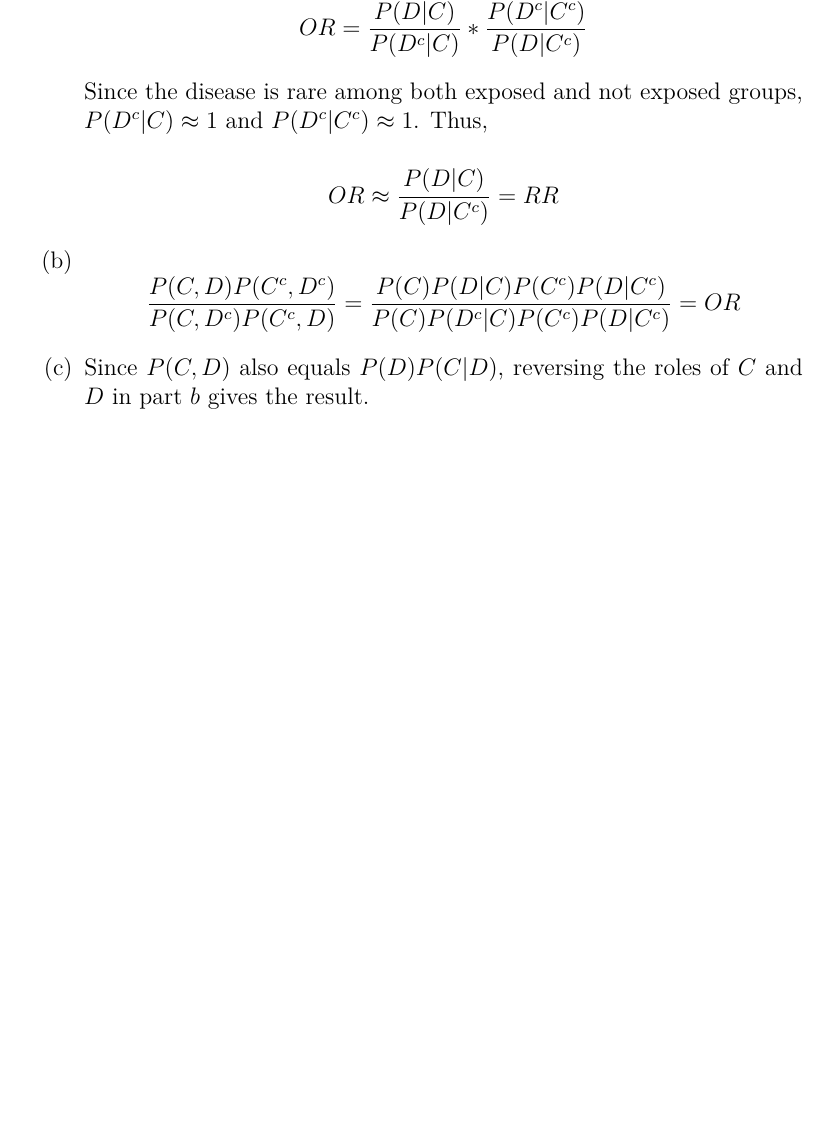
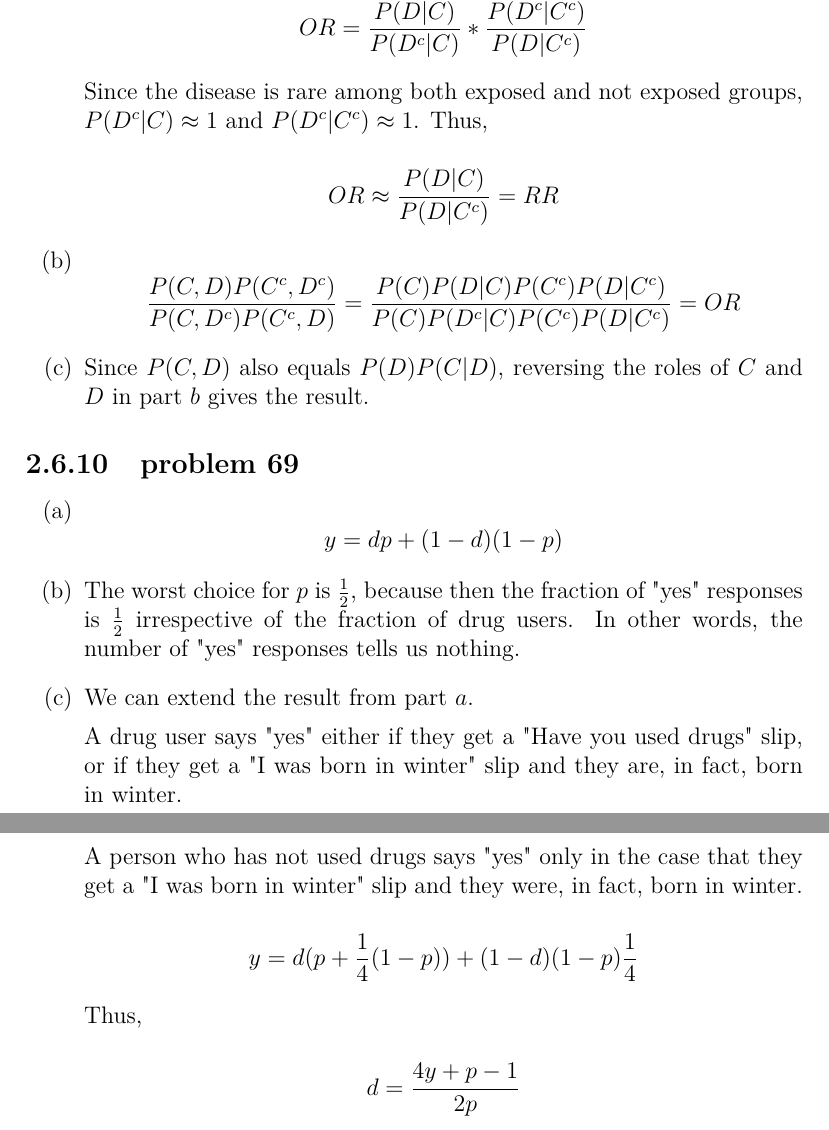
Before and after one commit to fifthist/Introduction-To-Probability-Blitzstein-Solutions, a LaTeX book (src/index.tex, which reads src/chapters/2/sections/mixed_problems/index.tex, src/chapters/2/sections/mixed_problems/problems/69.tex): part of page 51 of 51 before the commit and two parts of pages 51 and 52 of 52 after it, the two joined at a grey line, cut so that both start at the same text, the shorter picture padded with empty space. Compiled offline with pdfLaTeX.

Commit message:
Writeup problem 69 of chapter 2 section Mixed Problems

```diff
--- a/src/chapters/2/sections/mixed_problems/index.tex
+++ b/src/chapters/2/sections/mixed_problems/index.tex
@@ -26,3 +26,6 @@
 
 \subsection{problem 68}
 \input{problems/68}
+
+\subsection{problem 69}
+\input{problems/69}
--- /dev/null
+++ b/src/chapters/2/sections/mixed_problems/problems/69.tex
@@ -0,0 +1,23 @@
+\begin{enumerate}[label=(\alph*)]
+\item $$y = dp + (1-d)(1-p)$$
+
+\item The worst choice for $p$ is $\frac{1}{2}$, because then the fraction of
+"yes" responses is $\frac{1}{2}$ irrespective of the fraction of drug users. In
+other words, the number of "yes" responses tells us nothing.
+
+\item We can extend the result from part $a$.
+
+A drug user says "yes" either if they get a "Have you used drugs" slip, or
+if they get a "I was born in winter" slip and they are, in fact, born in winter.
+
+A person who has not used drugs says "yes" only in the case that
+they get a "I was born in winter" slip and they were, in fact,
+born in winter.
+
+$$y = d(p + \frac{1}{4}(1-p)) + (1-d)(1-p)\frac{1}{4}$$
+
+Thus,
+
+$$d = \frac{4y + p - 1}{2p}$$
+
+\end{enumerate}
```
